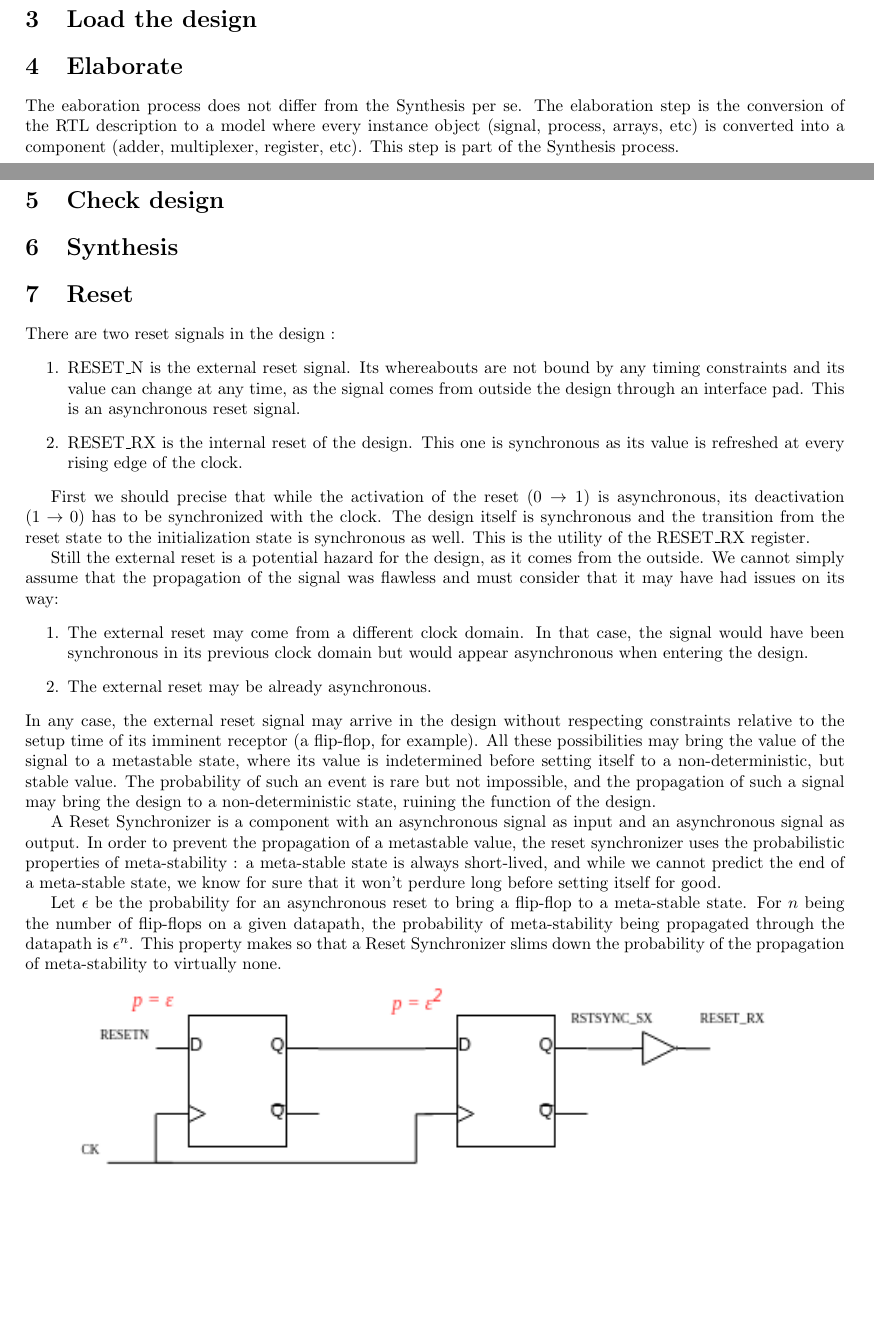
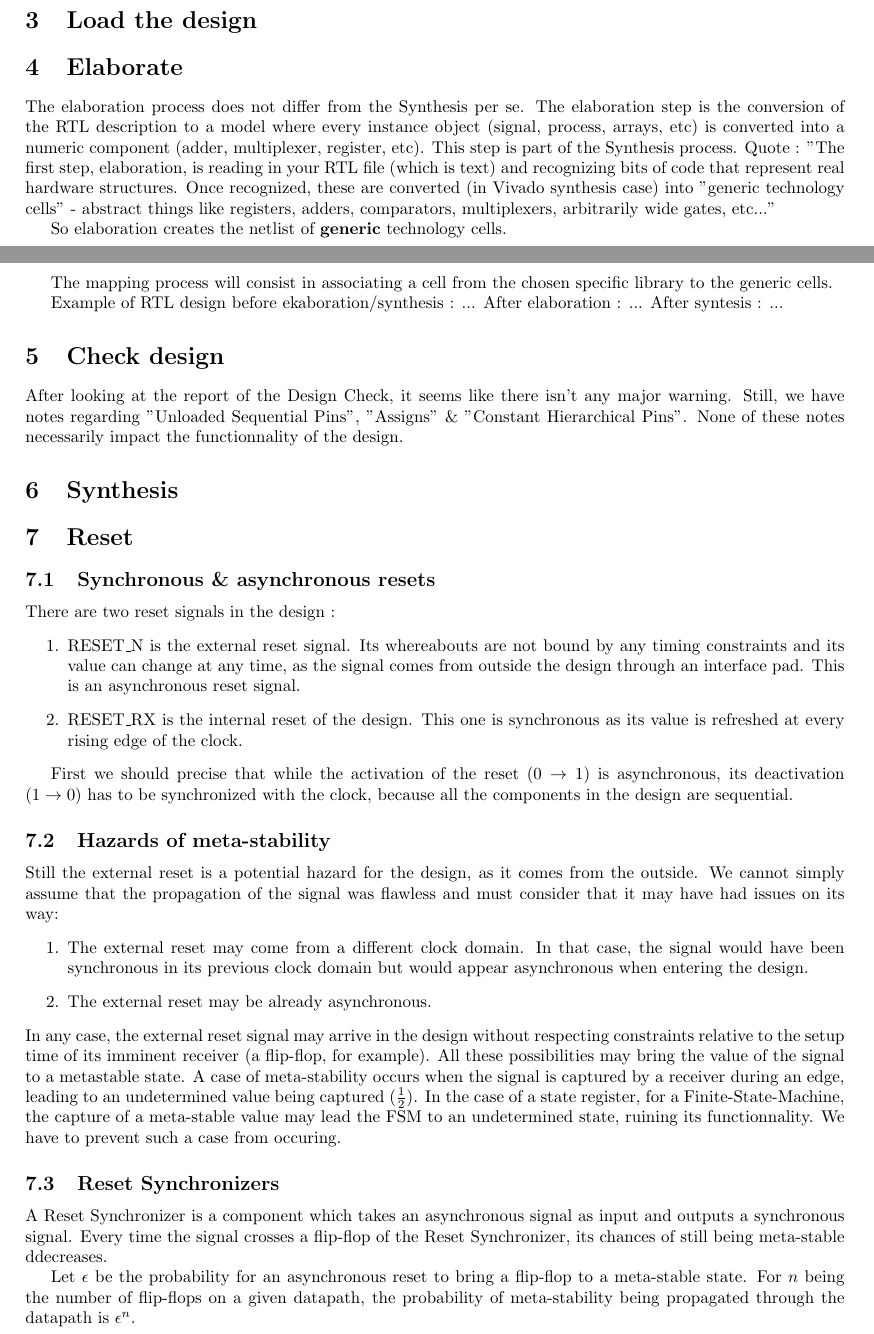
Before and after one commit to Kmambu/vlsi2, a LaTeX document (tuna_files/tp_cadence_synth/rapport/rapport.tex): two parts of pages 2 and 3 of 6 before the commit and two parts of pages 2 and 3 of 7 after it, joined at a grey line, cut so that both start at the same text, the shorter picture padded with empty space. Compiled offline with pdfLaTeX.

Commit message:
last update

```diff
--- a/tuna_files/tp_cadence_synth/rapport/rapport.tex
+++ b/tuna_files/tp_cadence_synth/rapport/rapport.tex
@@ -65,16 +65,34 @@ Inverted and 1x Drive".
 
 \section{Elaborate}
 
-The eaboration process does not differ from the Synthesis per se. The elaboration step
+The elaboration process does not differ from the Synthesis per se. The elaboration step
 is the conversion of the RTL description to a model where every instance object (signal,
-process, arrays, etc) is converted into a component (adder, multiplexer, register, etc).
+process, arrays, etc) is converted into a numeric component (adder, multiplexer, register, etc).
 This step is part of the Synthesis process.
+Quote : "The first step, elaboration, is reading in your RTL file (which is text) and recognizing
+bits of code that represent real hardware structures. Once recognized, these are converted (in
+Vivado synthesis case) into "generic technology cells" - abstract things like registers, adders,
+comparators, multiplexers, arbitrarily wide gates, etc..."
+
+So elaboration creates the netlist of {\bf generic} technology cells.
+
+The mapping process will consist in associating a cell from the chosen
+specific library to the generic cells.
+
+Example of RTL design before ekaboration/synthesis : ...
+After elaboration : ...
+After syntesis : ...
 
 \section{Check design}
+
+After looking at the report of the Design Check, it seems like there isn't any major warning. Still,
+we have notes regarding "Unloaded Sequential Pins", "Assigns" \& "Constant Hierarchical Pins". None of
+these notes necessarily impact the functionnality of the design.
 
 \section{Synthesis}
 
 \section{Reset}
+\subsection{Synchronous \& asynchronous resets}
 There are two reset signals in the design :
 \begin{enumerate}
   \item RESET\_N is the external reset signal. Its whereabouts are not bound by any timing
@@ -85,10 +103,10 @@ There are two reset signals in the design :
 \end{enumerate}
 
 First we should precise that while the activation of the reset ($0 \rightarrow 1$) is asynchronous,
-its deactivation ($1 \rightarrow 0$) has to be synchronized with the clock. The design itself is
-synchronous and the transition from the reset state to the initialization state is synchronous as
-well. This is the utility of the RESET\_RX register.
+its deactivation ($1 \rightarrow 0$) has to be synchronized with the clock, because all
+the components in the design are sequential.
 
+\subsection{Hazards of meta-stability}
 Still the external reset is a potential hazard for the design, as it comes from the outside. We cannot
 simply assume that the propagation of the signal was flawless and must consider that it may have
 had issues on its way:
@@ -98,22 +116,19 @@ had issues on its way:
   \item The external reset may be already asynchronous.
 \end{enumerate}
 In any case, the external reset signal may arrive in the design without respecting constraints relative
-to the setup time of its imminent receptor (a flip-flop, for example).
-All these possibilities may bring the value of the signal to a metastable state, where its value is
-indetermined before setting itself to a non-deterministic, but stable value. The probability of such an
-event is rare but not impossible, and the propagation of such a signal may bring the design to a
-non-deterministic state, ruining the function of the design.
+to the setup time of its imminent receiver (a flip-flop, for example). All these possibilities may bring
+the value of the signal to a metastable state. A case of meta-stability occurs when the signal is captured by a receiver
+during an edge, leading to an undetermined value being captured ($\frac{1}{2}$). In the case of a state register, for a
+Finite-State-Machine, the capture of a meta-stable value may lead the FSM to an undetermined state, ruining its
+functionnality. We have to prevent such a case from occuring.
 
-A Reset Synchronizer is a component with an asynchronous signal as input and an asynchronous signal as
-output. In order to prevent the propagation of a metastable value, the reset synchronizer uses the
-probabilistic properties of meta-stability : a meta-stable state is always short-lived, and while we
-cannot predict the end of a meta-stable state, we know for sure that it won't perdure long before
-setting itself for good.
+\subsection{Reset Synchronizers}
+A Reset Synchronizer is a component which takes an asynchronous signal as input and outputs a synchronous signal. Every
+time the signal crosses a flip-flop of the Reset Synchronizer, its chances of still being meta-stable ddecreases.
 
 Let $\epsilon$ be the probability for an asynchronous reset to bring a flip-flop to a meta-stable state.
 For $n$ being the number of flip-flops on a given datapath, the probability of meta-stability being propagated
-through the datapath is $\epsilon^n$. This property makes so that a Reset Synchronizer slims down the
-probability of the propagation of meta-stability to virtually none.
+through the datapath is $\epsilon^n$.
 
 \includegraphics[width=15cm]{./reset_synchronizer.png}
 \begin{center}
```
Also changed, not shown: tuna_files/tp_cadence_synth/rapport/rapport.pdf, tuna_files/tp_cadence_synth/rapport/rapport.tex (3 more changed lines).
